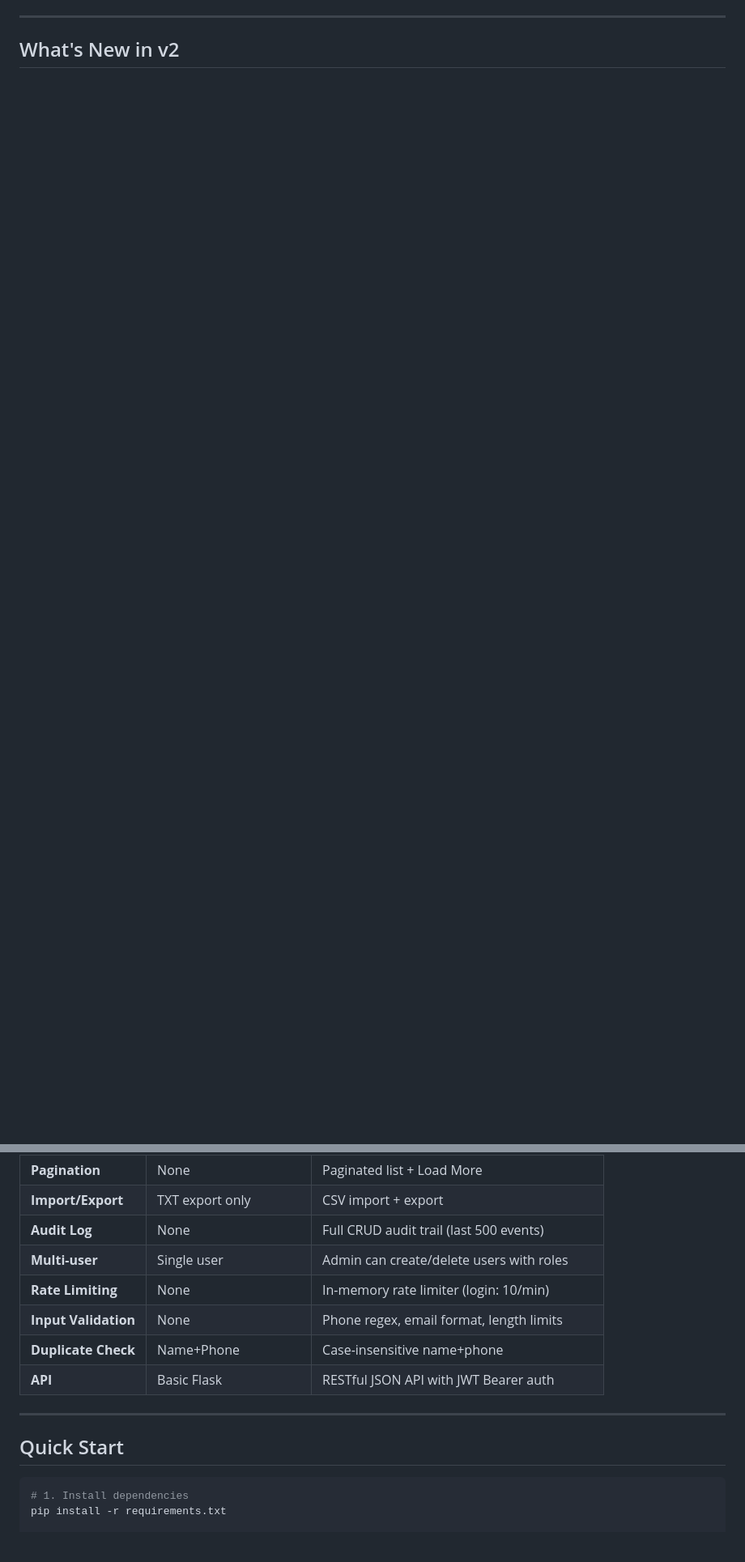
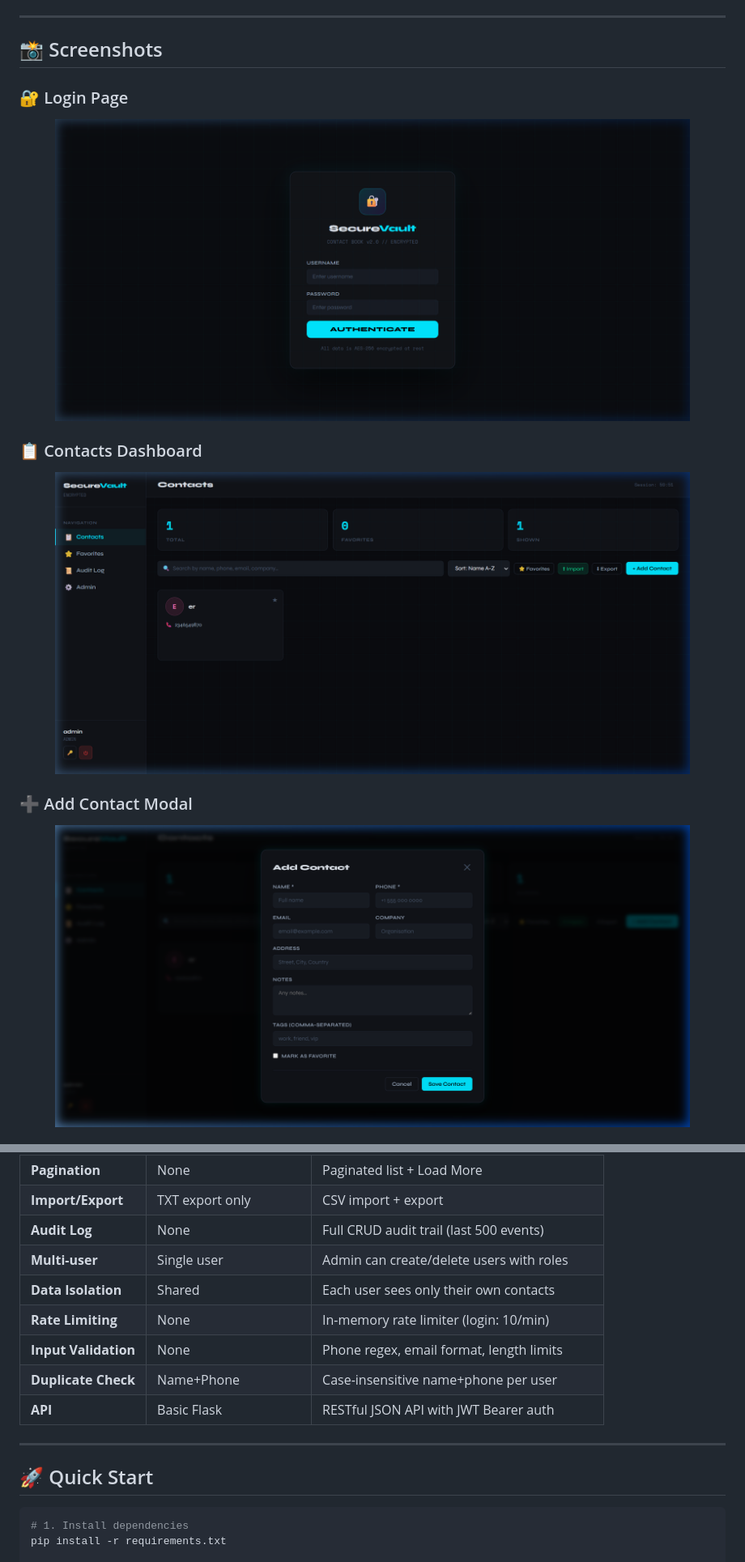
Before and after one commit to ItsMeTinku/secure-contract-book, a Markdown page: README.md, 2 parts joined by grey strips. Shown at 81% size. GitHub-like rendering; blank space fills up the shorter version.

````diff
--- a/README.md
+++ b/README.md
@@ -4,4 +14,20 @@ A production-grade encrypted contact manager — upgraded from a basic Tkinter d
 
 ---
 
-## What's New in v2
+## 📸 Screenshots
+
+### 🔐 Login Page
+<p align="center">
+  <img src="static/screenshots/screenshot_login.png" alt="Login Page" width="90%">
+</p>
+
+### 📋 Contacts Dashboard
+<p align="center">
+  <img src="static/screenshots/screenshot_dashboard.png" alt="Contacts Dashboard" width="90%">
+</p>
+
+### ➕ Add Contact Modal
+<p align="center">
+  <img src="static/screenshots/screenshot_add_contact.png" alt="Add Contact Modal" width="90%">
+</p>
+
@@ -18,14 +57,15 @@ A production-grade encrypted contact manager — upgraded from a basic Tkinter d
 | **Import/Export** | TXT export only | CSV import + export |
 | **Audit Log** | None | Full CRUD audit trail (last 500 events) |
 | **Multi-user** | Single user | Admin can create/delete users with roles |
+| **Data Isolation** | Shared | Each user sees only their own contacts |
 | **Rate Limiting** | None | In-memory rate limiter (login: 10/min) |
 | **Input Validation** | None | Phone regex, email format, length limits |
-| **Duplicate Check** | Name+Phone | Case-insensitive name+phone |
+| **Duplicate Check** | Name+Phone | Case-insensitive name+phone per user |
 | **API** | Basic Flask | RESTful JSON API with JWT Bearer auth |
 
 ---
 
-## Quick Start
+## 🚀 Quick Start
 
 ```bash
 # 1. Install dependencies
````
Also changed, not shown: other parts of README.md (+37 -8 lines).
